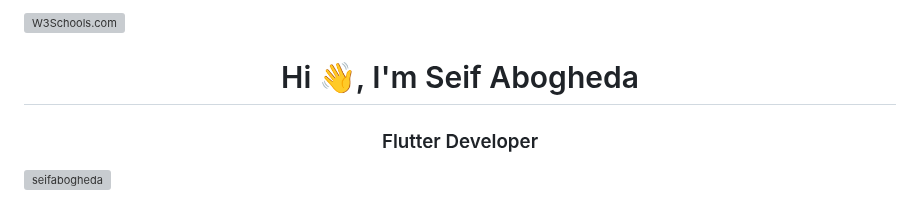
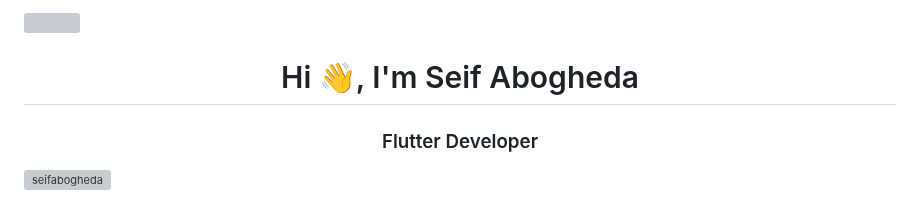
Before and after one commit to seifabogheda/seifabogheda, a Markdown page: README.md, the part around the change. Drawn GitHub-style; grey boxes are pictures that could not be loaded.

```diff
--- a/README.md
+++ b/README.md
@@ -1,4 +1,4 @@
-<img src="https://www.w3schools.com/images/w3schools_green.jpg](https://img.freepik.com/premium-vector/web-development-programmer-code-testing-augmented-reality-illustration_375605-311.jpg?w=2000" alt="W3Schools.com">
+<img src="https://www.w3schools.com/images/w3schools_green.jpg](https://img.freepik.com/premium-vector/web-development-programmer-code-testing-augmented-reality-illustration_375605-311.jpg?w=2000">
 <h1 align="center">Hi 👋, I'm Seif Abogheda</h1>
 <h3 align="center">Flutter Developer</h3>
 
```
